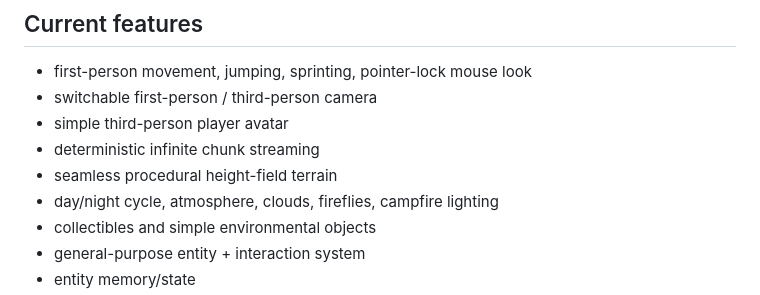
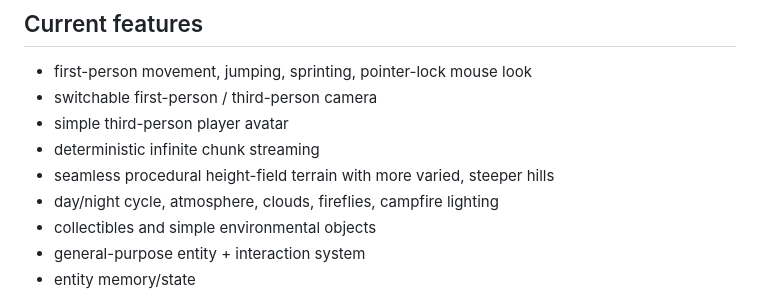
Before and after one commit to manxisuo/a-simple-sandbox-game, a Markdown page: README.md, the part around the change. Rendered like a GitHub page.

Commit message:
Mention steeper terrain tuning

```diff
--- a/README.md
+++ b/README.md
@@ -18,7 +18,7 @@ https://manxisuo.github.io/a-simple-sandbox-game/
 - switchable first-person / third-person camera
 - simple third-person player avatar
 - deterministic infinite chunk streaming
-- seamless procedural height-field terrain
+- seamless procedural height-field terrain with more varied, steeper hills
 - day/night cycle, atmosphere, clouds, fireflies, campfire lighting
 - collectibles and simple environmental objects
 - general-purpose entity + interaction system
```
